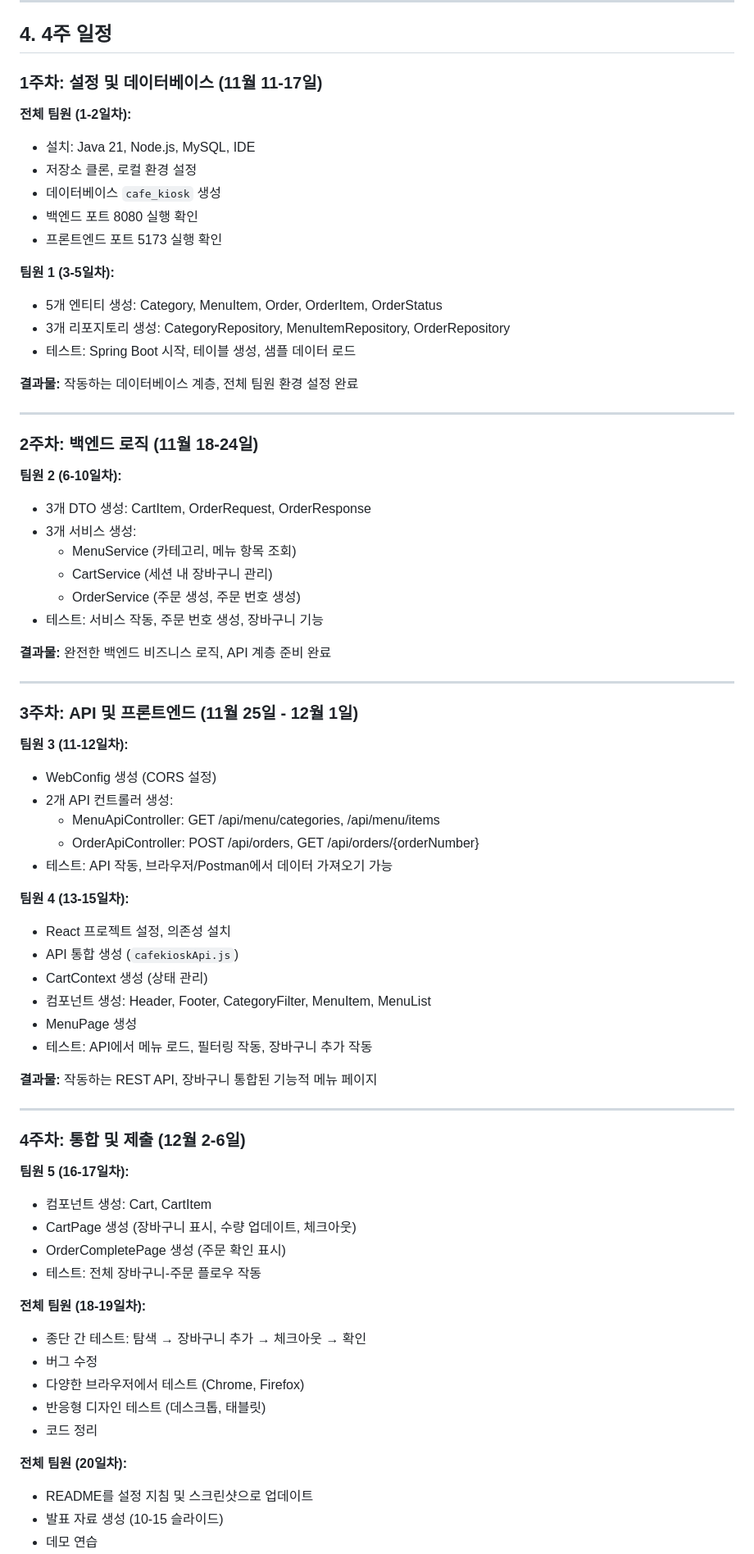
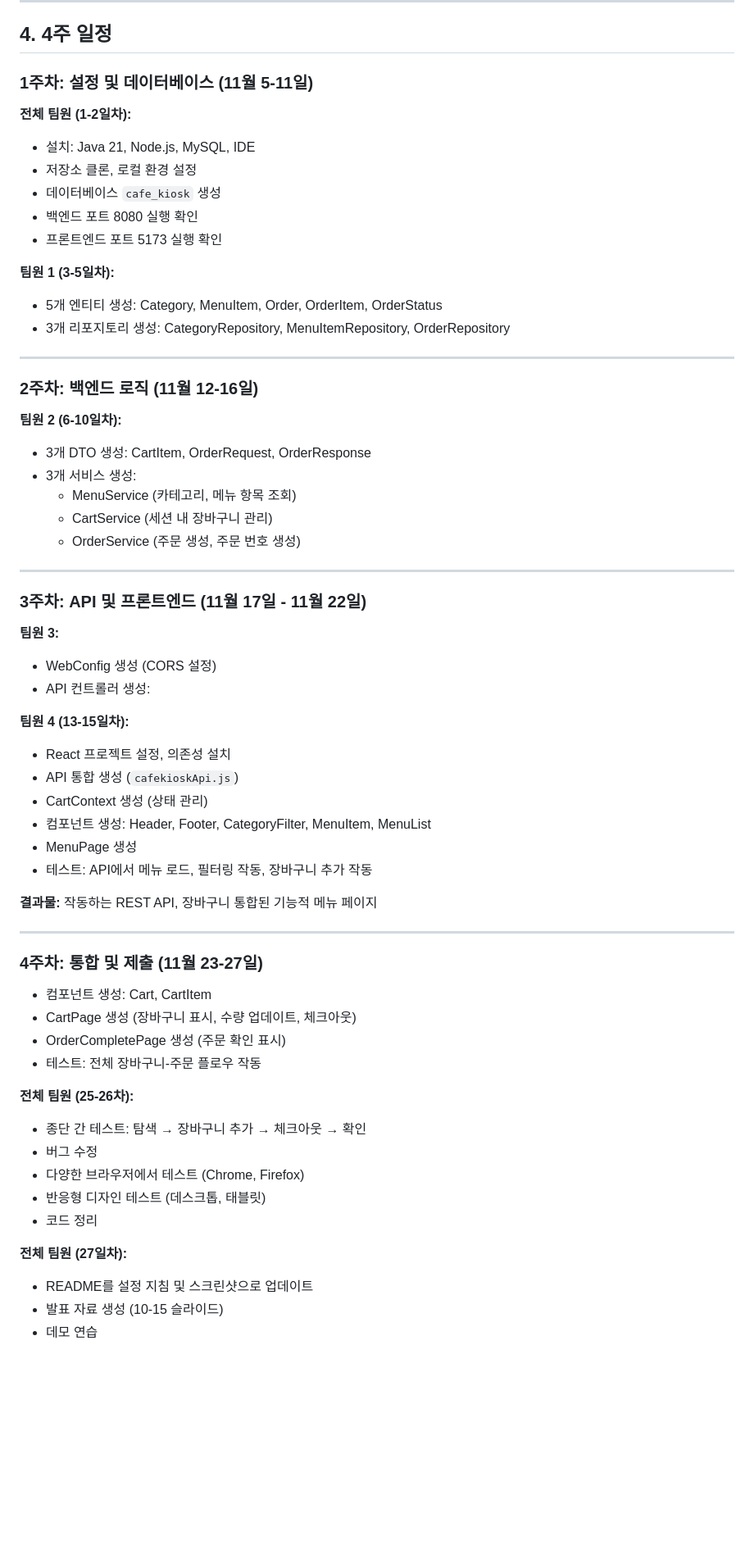
Before and after one commit to murasakijyuutann/cafe_kiosk_full_stack, a Markdown page: 프로젝트_보고서.md, the part around one of its changes. Shown at 82% size. Rendered like a GitHub page; blank space fills up the shorter version.

```diff
--- a/프로젝트_보고서.md
+++ b/프로젝트_보고서.md
@@ -43,7 +43,7 @@
 
 ## 4. 4주 일정
 
-### **1주차: 설정 및 데이터베이스** (11월 11-17일)
+### **1주차: 설정 및 데이터베이스** (11월 5-11일)
 
 **전체 팀원 (1-2일차):**
 - 설치: Java 21, Node.js, MySQL, IDE
@@ -55,13 +55,9 @@
 **팀원 1 (3-5일차):**
 - 5개 엔티티 생성: Category, MenuItem, Order, OrderItem, OrderStatus
 - 3개 리포지토리 생성: CategoryRepository, MenuItemRepository, OrderRepository
-- 테스트: Spring Boot 시작, 테이블 생성, 샘플 데이터 로드
-
-**결과물:** 작동하는 데이터베이스 계층, 전체 팀원 환경 설정 완료
-
 ---
 
-### **2주차: 백엔드 로직** (11월 18-24일)
+### **2주차: 백엔드 로직** (11월 12-16일)
 
 **팀원 2 (6-10일차):**
 - 3개 DTO 생성: CartItem, OrderRequest, OrderResponse
@@ -69,20 +65,14 @@
   - MenuService (카테고리, 메뉴 항목 조회)
   - CartService (세션 내 장바구니 관리)
   - OrderService (주문 생성, 주문 번호 생성)
-- 테스트: 서비스 작동, 주문 번호 생성, 장바구니 기능
-
-**결과물:** 완전한 백엔드 비즈니스 로직, API 계층 준비 완료
-
 ---
 
-### **3주차: API 및 프론트엔드** (11월 25일 - 12월 1일)
+### **3주차: API 및 프론트엔드** (11월 17일 - 11월 22일)
 
-**팀원 3 (11-12일차):**
+**팀원 3:**
 - WebConfig 생성 (CORS 설정)
-- 2개 API 컨트롤러 생성:
-  - MenuApiController: GET /api/menu/categories, /api/menu/items
-  - OrderApiController: POST /api/orders, GET /api/orders/{orderNumber}
-- 테스트: API 작동, 브라우저/Postman에서 데이터 가져오기 가능
+- API 컨트롤러 생성:
+
 
 **팀원 4 (13-15일차):**
 - React 프로젝트 설정, 의존성 설치
@@ -96,22 +86,21 @@
 
 ---
 
-### **4주차: 통합 및 제출** (12월 2-6일)
+### **4주차: 통합 및 제출** (11월 23-27일)
 
-**팀원 5 (16-17일차):**
 - 컴포넌트 생성: Cart, CartItem
 - CartPage 생성 (장바구니 표시, 수량 업데이트, 체크아웃)
 - OrderCompletePage 생성 (주문 확인 표시)
 - 테스트: 전체 장바구니-주문 플로우 작동
 
-**전체 팀원 (18-19일차):**
+**전체 팀원 (25-26차):**
 - 종단 간 테스트: 탐색 → 장바구니 추가 → 체크아웃 → 확인
 - 버그 수정
 - 다양한 브라우저에서 테스트 (Chrome, Firefox)
 - 반응형 디자인 테스트 (데스크톱, 태블릿)
 - 코드 정리
 
-**전체 팀원 (20일차):**
+**전체 팀원 (27일차):**
 - README를 설정 지침 및 스크린샷으로 업데이트
 - 발표 자료 생성 (10-15 슬라이드)
 - 데모 연습
```
Also changed, not shown: other parts of 프로젝트_보고서.md (+1 -54 lines).
